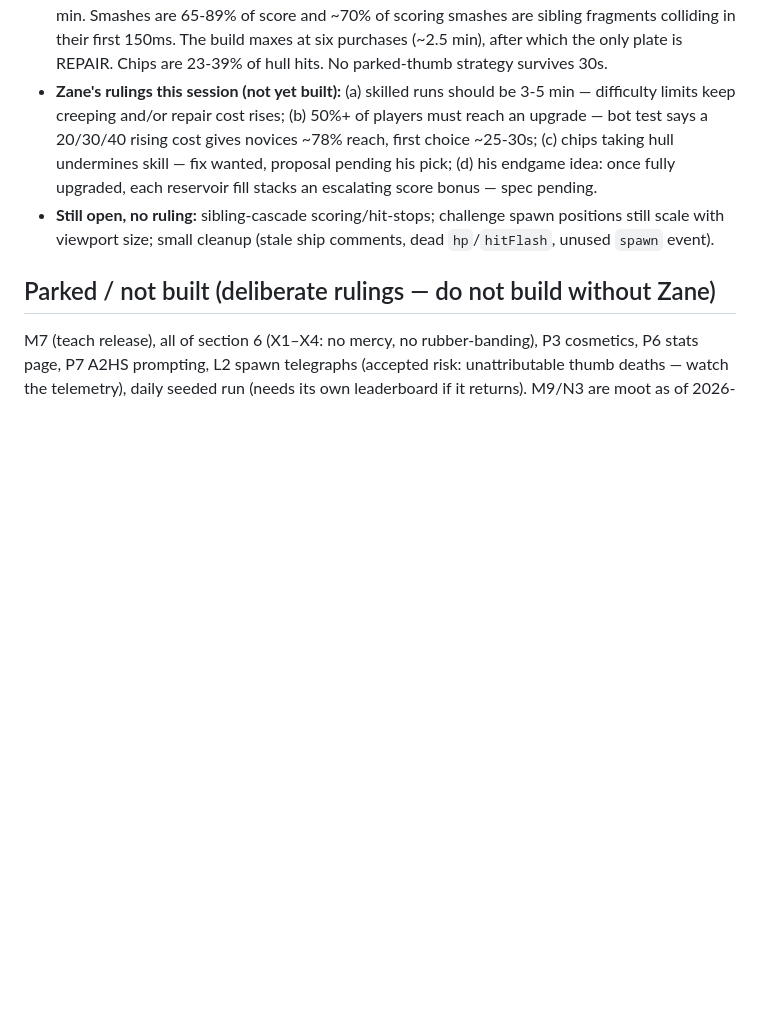
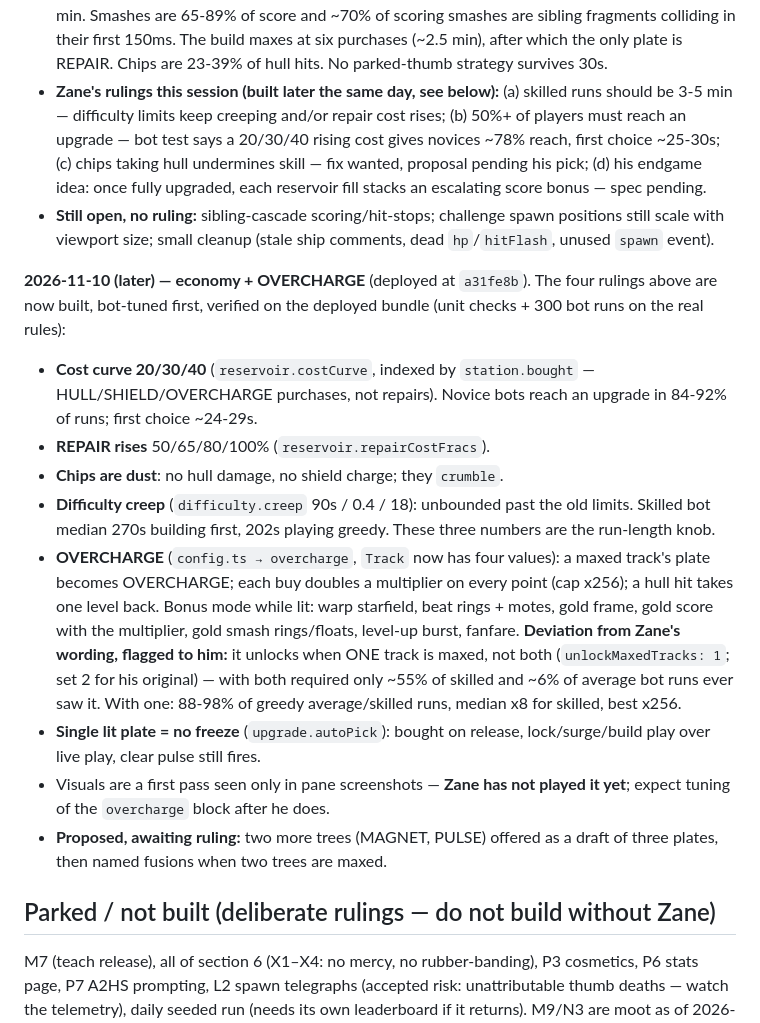
Before and after one commit to koramak/pull, a Markdown page: docs/pull-status.md, the part around the change. Rendered like a GitHub page; blank space fills up the shorter version.

Commit message:
Docs: record the cost curve, chips, creep and OVERCHARGE build + bot numbers
Co-Authored-By: Claude Fable 5.2 <noreply@anthropic.com>

```diff
--- a/docs/pull-status.md
+++ b/docs/pull-status.md
@@ -131,7 +131,7 @@ build (recipe under Dev workflow). Bots are models, not thumbs.
   their first 150ms. The build maxes at six purchases (~2.5 min), after
   which the only plate is REPAIR. Chips are 23-39% of hull hits. No
   parked-thumb strategy survives 30s.
-- **Zane's rulings this session (not yet built):** (a) skilled runs should
+- **Zane's rulings this session (built later the same day, see below):** (a) skilled runs should
   be 3-5 min — difficulty limits keep creeping and/or repair cost rises;
   (b) 50%+ of players must reach an upgrade — bot test says a 20/30/40
   rising cost gives novices ~78% reach, first choice ~25-30s; (c) chips
@@ -141,6 +141,35 @@ build (recipe under Dev workflow). Bots are models, not thumbs.
 - **Still open, no ruling:** sibling-cascade scoring/hit-stops; challenge
   spawn positions still scale with viewport size; small cleanup (stale ship
   comments, dead `hp`/`hitFlash`, unused `spawn` event).
+
+**2026-11-10 (later) — economy + OVERCHARGE** (deployed at `a31fe8b`). The
+four rulings above are now built, bot-tuned first, verified on the deployed
+bundle (unit checks + 300 bot runs on the real rules):
+
+- **Cost curve 20/30/40** (`reservoir.costCurve`, indexed by `station.bought`
+  — HULL/SHIELD/OVERCHARGE purchases, not repairs). Novice bots reach an
+  upgrade in 84-92% of runs; first choice ~24-29s.
+- **REPAIR rises** 50/65/80/100% (`reservoir.repairCostFracs`).
+- **Chips are dust**: no hull damage, no shield charge; they `crumble`.
+- **Difficulty creep** (`difficulty.creep` 90s / 0.4 / 18): unbounded past
+  the old limits. Skilled bot median 270s building first, 202s playing
+  greedy. These three numbers are the run-length knob.
+- **OVERCHARGE** (`config.ts → overcharge`, `Track` now has four values):
+  a maxed track's plate becomes OVERCHARGE; each buy doubles a multiplier
+  on every point (cap x256); a hull hit takes one level back. Bonus mode
+  while lit: warp starfield, beat rings + motes, gold frame, gold score
+  with the multiplier, gold smash rings/floats, level-up burst, fanfare.
+  **Deviation from Zane's wording, flagged to him:** it unlocks when ONE
+  track is maxed, not both (`unlockMaxedTracks: 1`; set 2 for his original)
+  — with both required only ~55% of skilled and ~6% of average bot runs
+  ever saw it. With one: 88-98% of greedy average/skilled runs, median x8
+  for skilled, best x256.
+- **Single lit plate = no freeze** (`upgrade.autoPick`): bought on release,
+  lock/surge/build play over live play, clear pulse still fires.
+- Visuals are a first pass seen only in pane screenshots — **Zane has not
+  played it yet**; expect tuning of the `overcharge` block after he does.
+- **Proposed, awaiting ruling:** two more trees (MAGNET, PULSE) offered as
+  a draft of three plates, then named fusions when two trees are maxed.
 
 ## Parked / not built (deliberate rulings — do not build without Zane)
 
```
